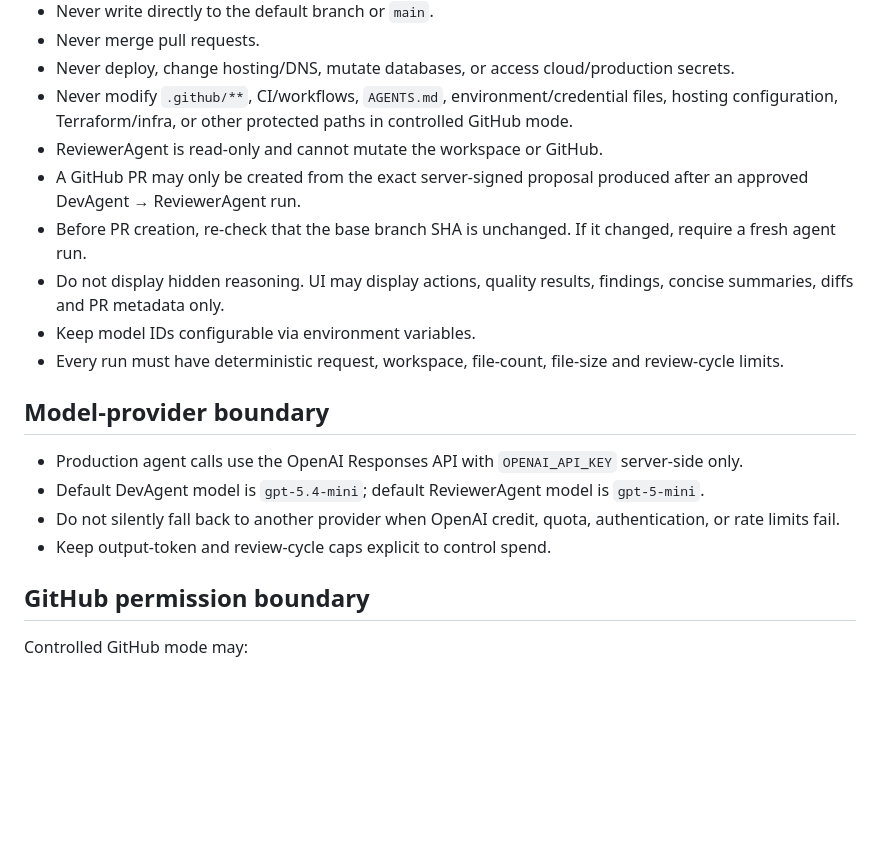
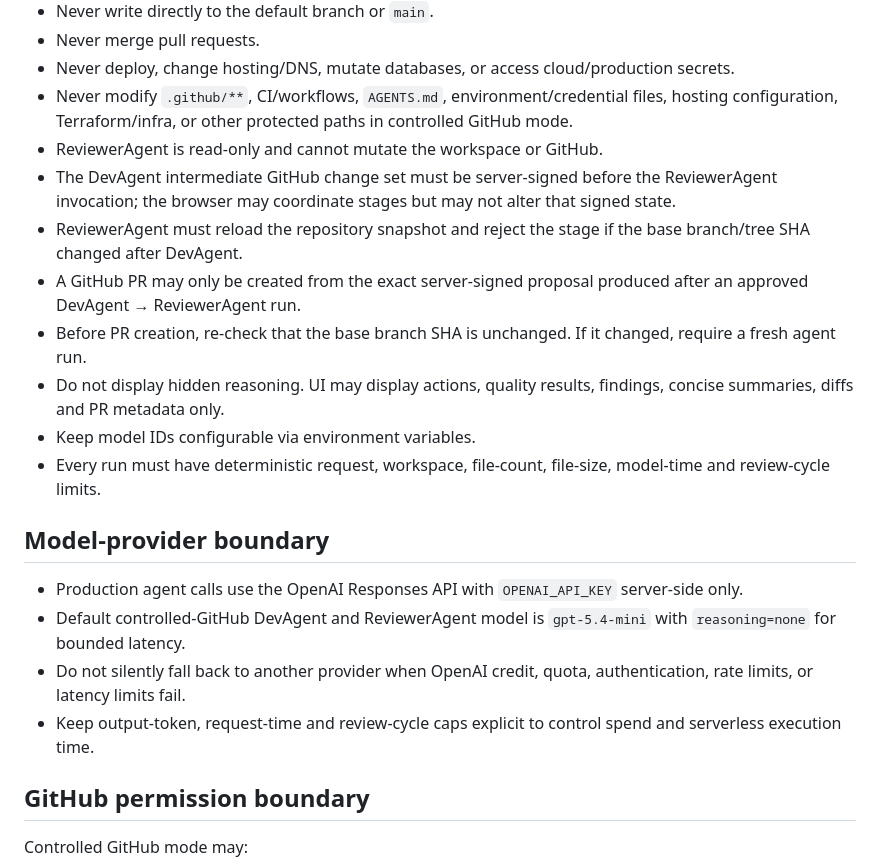
Before and after one commit to bfrpaulondev/dev-agent-lab, a Markdown page: AGENTS.md, the part around the change. Drawn GitHub-style; blank space fills up the shorter version.

Commit message:
docs: document split GitHub review boundary

```diff
--- a/AGENTS.md
+++ b/AGENTS.md
@@ -14,17 +14,19 @@ This repository evaluates and operates a DevAgent + ReviewerAgent pair with two
 - Never deploy, change hosting/DNS, mutate databases, or access cloud/production secrets.
 - Never modify `.github/**`, CI/workflows, `AGENTS.md`, environment/credential files, hosting configuration, Terraform/infra, or other protected paths in controlled GitHub mode.
 - ReviewerAgent is read-only and cannot mutate the workspace or GitHub.
+- The DevAgent intermediate GitHub change set must be server-signed before the ReviewerAgent invocation; the browser may coordinate stages but may not alter that signed state.
+- ReviewerAgent must reload the repository snapshot and reject the stage if the base branch/tree SHA changed after DevAgent.
 - A GitHub PR may only be created from the exact server-signed proposal produced after an approved DevAgent → ReviewerAgent run.
 - Before PR creation, re-check that the base branch SHA is unchanged. If it changed, require a fresh agent run.
 - Do not display hidden reasoning. UI may display actions, quality results, findings, concise summaries, diffs and PR metadata only.
 - Keep model IDs configurable via environment variables.
-- Every run must have deterministic request, workspace, file-count, file-size and review-cycle limits.
+- Every run must have deterministic request, workspace, file-count, file-size, model-time and review-cycle limits.
 
 ## Model-provider boundary
 - Production agent calls use the OpenAI Responses API with `OPENAI_API_KEY` server-side only.
-- Default DevAgent model is `gpt-5.4-mini`; default ReviewerAgent model is `gpt-5-mini`.
-- Do not silently fall back to another provider when OpenAI credit, quota, authentication, or rate limits fail.
-- Keep output-token and review-cycle caps explicit to control spend.
+- Default controlled-GitHub DevAgent and ReviewerAgent model is `gpt-5.4-mini` with `reasoning=none` for bounded latency.
+- Do not silently fall back to another provider when OpenAI credit, quota, authentication, rate limits, or latency limits fail.
+- Keep output-token, request-time and review-cycle caps explicit to control spend and serverless execution time.
 
 ## GitHub permission boundary
 Controlled GitHub mode may:
```
